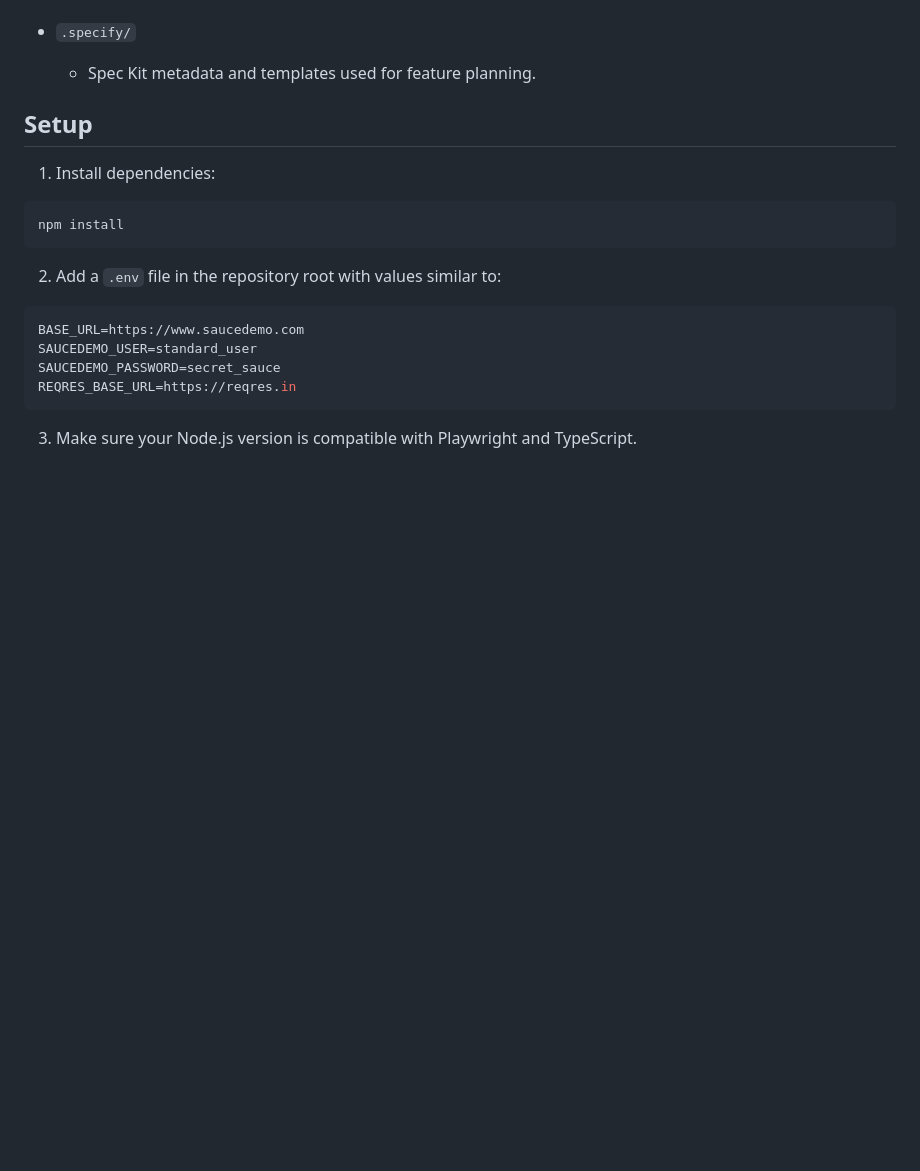
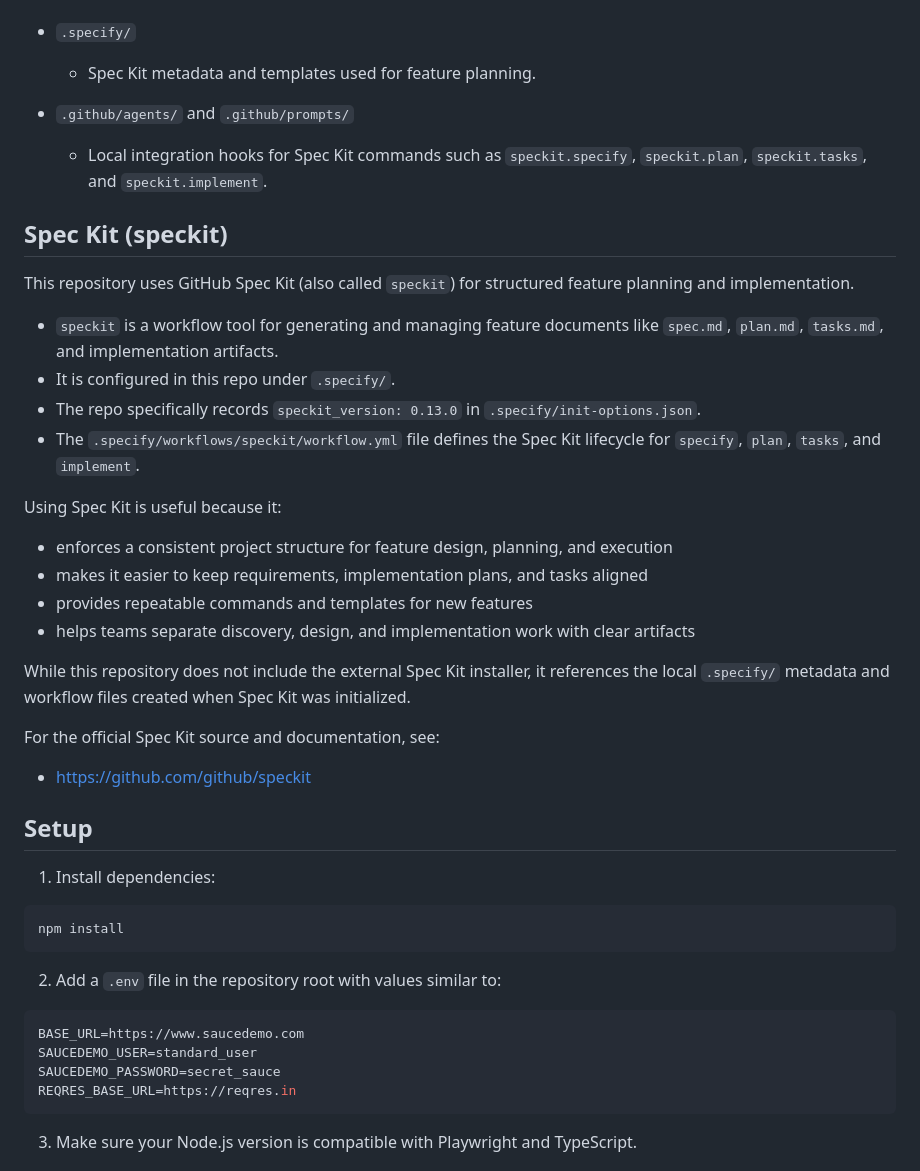
Before and after one commit to Suren2695/spec-kit_Playwright_TA, a Markdown page: my-SpecKit/README.md, the part around the change. Drawn GitHub-style; blank space fills up the shorter version.

Commit message:
speckit readme update

```diff
--- a/my-SpecKit/README.md
+++ b/my-SpecKit/README.md
@@ -42,6 +42,31 @@ The framework is designed to run locally and headless in CI without code changes
 
 - `.specify/`
   - Spec Kit metadata and templates used for feature planning.
+
+- `.github/agents/` and `.github/prompts/`
+  - Local integration hooks for Spec Kit commands such as `speckit.specify`, `speckit.plan`, `speckit.tasks`, and `speckit.implement`.
+
+## Spec Kit (speckit)
+
+This repository uses GitHub Spec Kit (also called `speckit`) for structured feature planning and implementation.
+
+- `speckit` is a workflow tool for generating and managing feature documents like `spec.md`, `plan.md`, `tasks.md`, and implementation artifacts.
+- It is configured in this repo under `.specify/`.
+- The repo specifically records `speckit_version: 0.13.0` in `.specify/init-options.json`.
+- The `.specify/workflows/speckit/workflow.yml` file defines the Spec Kit lifecycle for `specify`, `plan`, `tasks`, and `implement`.
+
+Using Spec Kit is useful because it:
+
+- enforces a consistent project structure for feature design, planning, and execution
+- makes it easier to keep requirements, implementation plans, and tasks aligned
+- provides repeatable commands and templates for new features
+- helps teams separate discovery, design, and implementation work with clear artifacts
+
+While this repository does not include the external Spec Kit installer, it references the local `.specify/` metadata and workflow files created when Spec Kit was initialized.
+
+For the official Spec Kit source and documentation, see:
+
+- https://github.com/github/speckit
 
 ## Setup
 
```
